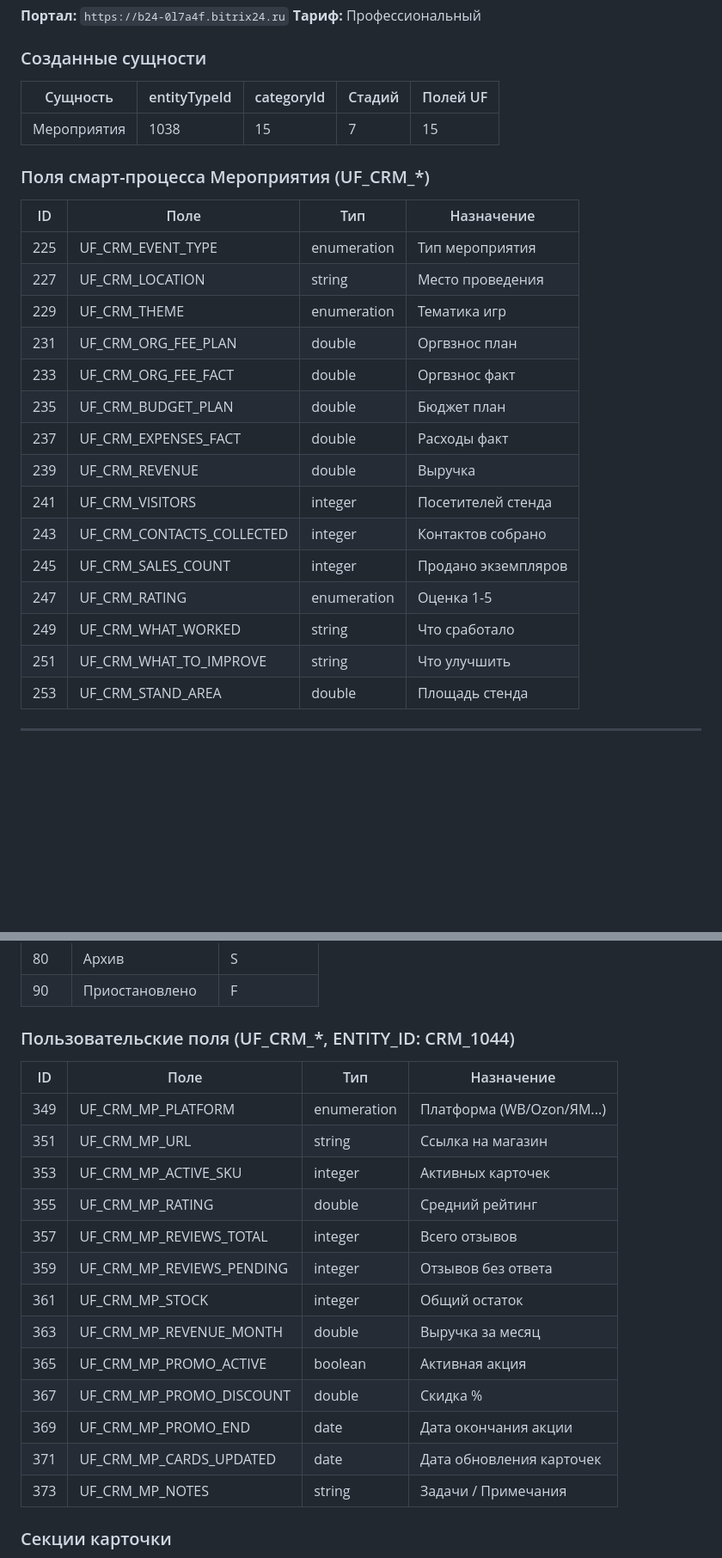
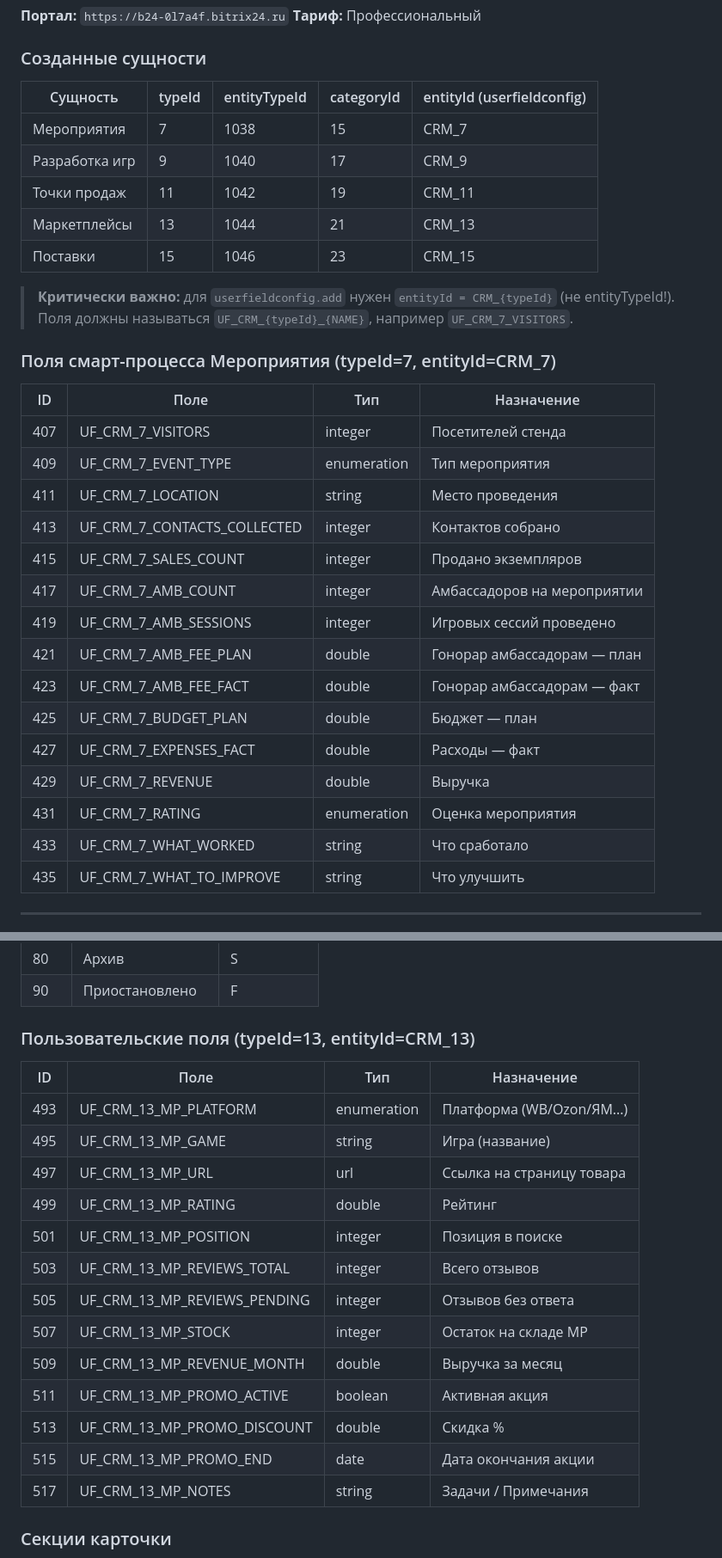
Before and after one commit to sander23571-web/potolkuem-b24, a Markdown page: b24-api-patterns.md, 2 parts joined by grey strips. Shown at 86% size. Rendered like a GitHub page; blank space fills up the shorter version.

```diff
--- a/b24-api-patterns.md
+++ b/b24-api-patterns.md
@@ -302,29 +302,36 @@ POST /crm.contact.userfield.add
 
 ### Созданные сущности
 
-| Сущность | entityTypeId | categoryId | Стадий | Полей UF |
-|----------|-------------|------------|--------|----------|
-| Мероприятия | 1038 | 15 | 7 | 15 |
+| Сущность | typeId | entityTypeId | categoryId | entityId (userfieldconfig) |
+|----------|--------|-------------|------------|---------------------------|
+| Мероприятия | 7 | 1038 | 15 | CRM_7 |
+| Разработка игр | 9 | 1040 | 17 | CRM_9 |
+| Точки продаж | 11 | 1042 | 19 | CRM_11 |
+| Маркетплейсы | 13 | 1044 | 21 | CRM_13 |
+| Поставки | 15 | 1046 | 23 | CRM_15 |
 
-### Поля смарт-процесса Мероприятия (UF_CRM_*)
+> **Критически важно:** для `userfieldconfig.add` нужен `entityId = CRM_{typeId}` (не entityTypeId!).
+> Поля должны называться `UF_CRM_{typeId}_{NAME}`, например `UF_CRM_7_VISITORS`.
+
+### Поля смарт-процесса Мероприятия (typeId=7, entityId=CRM_7)
 
 | ID | Поле | Тип | Назначение |
 |----|------|-----|------------|
-| 225 | UF_CRM_EVENT_TYPE | enumeration | Тип мероприятия |
-| 227 | UF_CRM_LOCATION | string | Место проведения |
-| 229 | UF_CRM_THEME | enumeration | Тематика игр |
-| 231 | UF_CRM_ORG_FEE_PLAN | double | Оргвзнос план |
-| 233 | UF_CRM_ORG_FEE_FACT | double | Оргвзнос факт |
-| 235 | UF_CRM_BUDGET_PLAN | double | Бюджет план |
-| 237 | UF_CRM_EXPENSES_FACT | double | Расходы факт |
-| 239 | UF_CRM_REVENUE | double | Выручка |
-| 241 | UF_CRM_VISITORS | integer | Посетителей стенда |
-| 243 | UF_CRM_CONTACTS_COLLECTED | integer | Контактов собрано |
-| 245 | UF_CRM_SALES_COUNT | integer | Продано экземпляров |
-| 247 | UF_CRM_RATING | enumeration | Оценка 1-5 |
-| 249 | UF_CRM_WHAT_WORKED | string | Что сработало |
-| 251 | UF_CRM_WHAT_TO_IMPROVE | string | Что улучшить |
-| 253 | UF_CRM_STAND_AREA | double | Площадь стенда |
+| 407 | UF_CRM_7_VISITORS | integer | Посетителей стенда |
+| 409 | UF_CRM_7_EVENT_TYPE | enumeration | Тип мероприятия |
+| 411 | UF_CRM_7_LOCATION | string | Место проведения |
+| 413 | UF_CRM_7_CONTACTS_COLLECTED | integer | Контактов собрано |
+| 415 | UF_CRM_7_SALES_COUNT | integer | Продано экземпляров |
+| 417 | UF_CRM_7_AMB_COUNT | integer | Амбассадоров на мероприятии |
+| 419 | UF_CRM_7_AMB_SESSIONS | integer | Игровых сессий проведено |
+| 421 | UF_CRM_7_AMB_FEE_PLAN | double | Гонорар амбассадорам — план |
+| 423 | UF_CRM_7_AMB_FEE_FACT | double | Гонорар амбассадорам — факт |
+| 425 | UF_CRM_7_BUDGET_PLAN | double | Бюджет — план |
+| 427 | UF_CRM_7_EXPENSES_FACT | double | Расходы — факт |
+| 429 | UF_CRM_7_REVENUE | double | Выручка |
+| 431 | UF_CRM_7_RATING | enumeration | Оценка мероприятия |
+| 433 | UF_CRM_7_WHAT_WORKED | string | Что сработало |
+| 435 | UF_CRM_7_WHAT_TO_IMPROVE | string | Что улучшить |
 
 ---
 
@@ -516,23 +521,23 @@ POST /crm.contact.details.configuration.set
 | 80 | Архив | S |
 | 90 | Приостановлено | F |
 
-### Пользовательские поля (UF_CRM_*, ENTITY_ID: CRM_1044)
+### Пользовательские поля (typeId=13, entityId=CRM_13)
 
 | ID | Поле | Тип | Назначение |
 |----|------|-----|------------|
-| 349 | UF_CRM_MP_PLATFORM | enumeration | Платформа (WB/Ozon/ЯМ...) |
-| 351 | UF_CRM_MP_URL | string | Ссылка на магазин |
-| 353 | UF_CRM_MP_ACTIVE_SKU | integer | Активных карточек |
-| 355 | UF_CRM_MP_RATING | double | Средний рейтинг |
-| 357 | UF_CRM_MP_REVIEWS_TOTAL | integer | Всего отзывов |
-| 359 | UF_CRM_MP_REVIEWS_PENDING | integer | Отзывов без ответа |
-| 361 | UF_CRM_MP_STOCK | integer | Общий остаток |
-| 363 | UF_CRM_MP_REVENUE_MONTH | double | Выручка за месяц |
-| 365 | UF_CRM_MP_PROMO_ACTIVE | boolean | Активная акция |
-| 367 | UF_CRM_MP_PROMO_DISCOUNT | double | Скидка % |
-| 369 | UF_CRM_MP_PROMO_END | date | Дата окончания акции |
-| 371 | UF_CRM_MP_CARDS_UPDATED | date | Дата обновления карточек |
-| 373 | UF_CRM_MP_NOTES | string | Задачи / Примечания |
+| 493 | UF_CRM_13_MP_PLATFORM | enumeration | Платформа (WB/Ozon/ЯМ...) |
+| 495 | UF_CRM_13_MP_GAME | string | Игра (название) |
+| 497 | UF_CRM_13_MP_URL | url | Ссылка на страницу товара |
+| 499 | UF_CRM_13_MP_RATING | double | Рейтинг |
+| 501 | UF_CRM_13_MP_POSITION | integer | Позиция в поиске |
+| 503 | UF_CRM_13_MP_REVIEWS_TOTAL | integer | Всего отзывов |
+| 505 | UF_CRM_13_MP_REVIEWS_PENDING | integer | Отзывов без ответа |
+| 507 | UF_CRM_13_MP_STOCK | integer | Остаток на складе MP |
+| 509 | UF_CRM_13_MP_REVENUE_MONTH | double | Выручка за месяц |
+| 511 | UF_CRM_13_MP_PROMO_ACTIVE | boolean | Активная акция |
+| 513 | UF_CRM_13_MP_PROMO_DISCOUNT | double | Скидка % |
+| 515 | UF_CRM_13_MP_PROMO_END | date | Дата окончания акции |
+| 517 | UF_CRM_13_MP_NOTES | string | Задачи / Примечания |
 
 ### Секции карточки
 - **Платформа** — название, ссылка, SKU, дата обновления, ответственный
```
Also changed, not shown: other parts of b24-api-patterns.md (+41 -43 lines).
